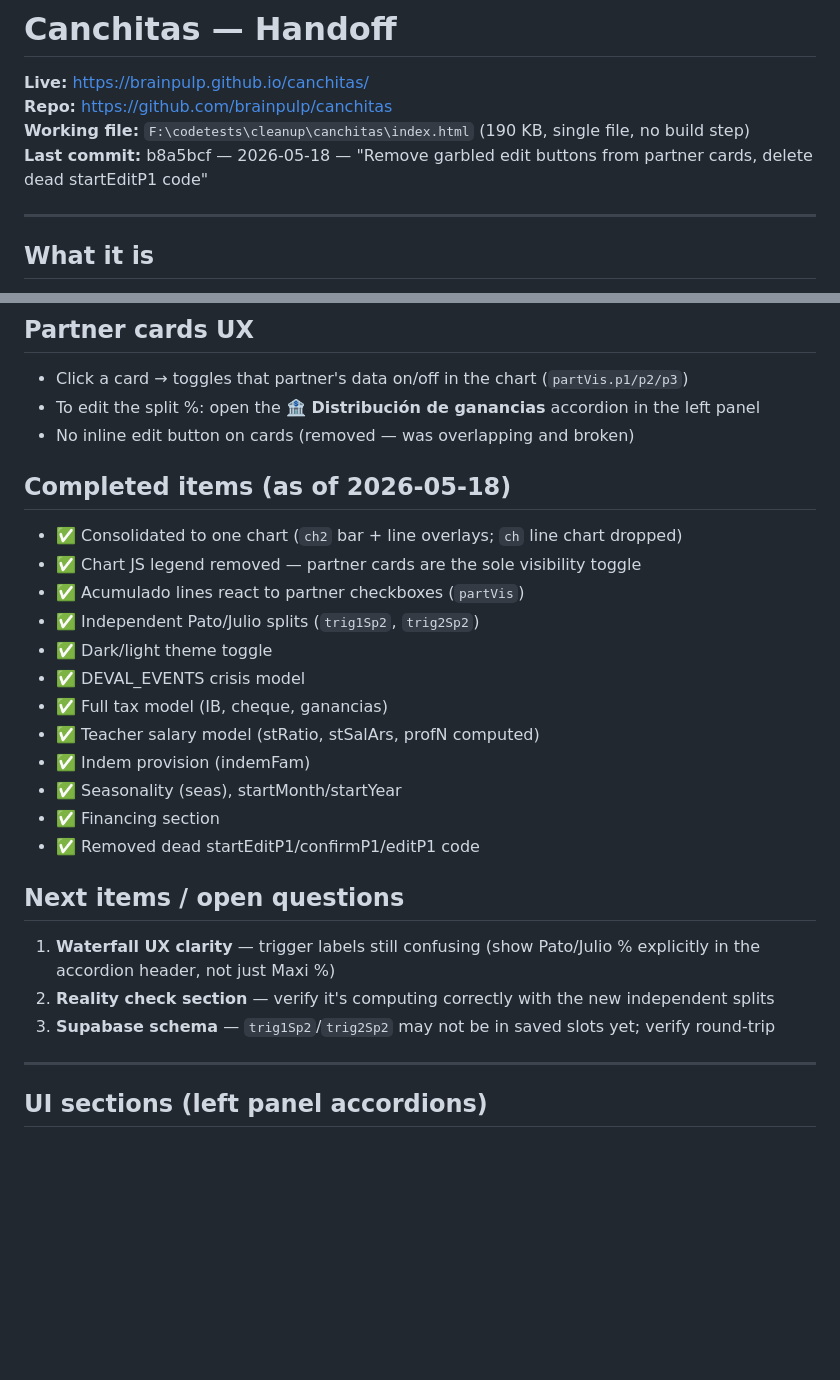
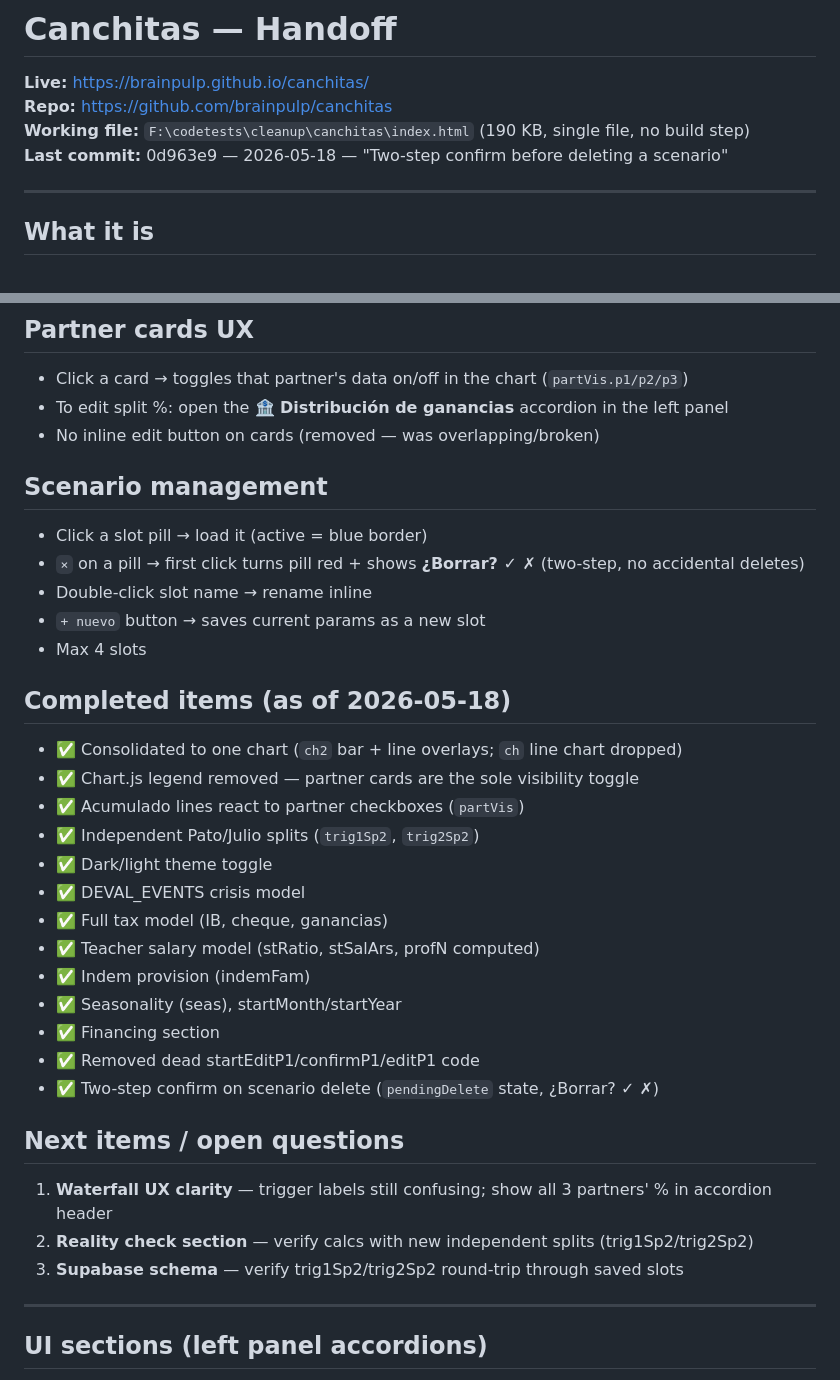
Before and after one commit to brainpulp/canchitas, a Markdown page: HANDOFF.md, 2 parts joined by grey strips. GitHub-like rendering; blank space fills up the shorter version.

Commit message:
HANDOFF update — 2026-05-18 end of session

```diff
--- a/HANDOFF.md
+++ b/HANDOFF.md
@@ -3,7 +3,7 @@
 **Live:** https://brainpulp.github.io/canchitas/
 **Repo:** https://github.com/brainpulp/canchitas
 **Working file:** `F:\codetests\cleanup\canchitas\index.html` (190 KB, single file, no build step)
-**Last commit:** b8a5bcf — 2026-05-18 — "Remove garbled edit buttons from partner cards, delete dead startEditP1 code"
+**Last commit:** 0d963e9 — 2026-05-18 — "Two-step confirm before deleting a scenario"
 
 ---
 
@@ -113,12 +113,19 @@ git push origin main
 
 ## Partner cards UX
 - Click a card → toggles that partner's data on/off in the chart (`partVis.p1/p2/p3`)
-- To edit the split %: open the **🏦 Distribución de ganancias** accordion in the left panel
-- No inline edit button on cards (removed — was overlapping and broken)
+- To edit split %: open the **🏦 Distribución de ganancias** accordion in the left panel
+- No inline edit button on cards (removed — was overlapping/broken)
+
+## Scenario management
+- Click a slot pill → load it (active = blue border)
+- `×` on a pill → first click turns pill red + shows **¿Borrar? ✓ ✗** (two-step, no accidental deletes)
+- Double-click slot name → rename inline
+- `+ nuevo` button → saves current params as a new slot
+- Max 4 slots
 
 ## Completed items (as of 2026-05-18)
 - ✅ Consolidated to one chart (`ch2` bar + line overlays; `ch` line chart dropped)
-- ✅ Chart JS legend removed — partner cards are the sole visibility toggle
+- ✅ Chart.js legend removed — partner cards are the sole visibility toggle
 - ✅ Acumulado lines react to partner checkboxes (`partVis`)
 - ✅ Independent Pato/Julio splits (`trig1Sp2`, `trig2Sp2`)
 - ✅ Dark/light theme toggle
@@ -129,11 +136,12 @@ git push origin main
 - ✅ Seasonality (seas), startMonth/startYear
 - ✅ Financing section
 - ✅ Removed dead startEditP1/confirmP1/editP1 code
+- ✅ Two-step confirm on scenario delete (`pendingDelete` state, ¿Borrar? ✓ ✗)
 
 ## Next items / open questions
-1. **Waterfall UX clarity** — trigger labels still confusing (show Pato/Julio % explicitly in the accordion header, not just Maxi %)
-2. **Reality check section** — verify it's computing correctly with the new independent splits
-3. **Supabase schema** — `trig1Sp2`/`trig2Sp2` may not be in saved slots yet; verify round-trip
+1. **Waterfall UX clarity** — trigger labels still confusing; show all 3 partners' % in accordion header
+2. **Reality check section** — verify calcs with new independent splits (trig1Sp2/trig2Sp2)
+3. **Supabase schema** — verify trig1Sp2/trig2Sp2 round-trip through saved slots
 
 ---
 
```
